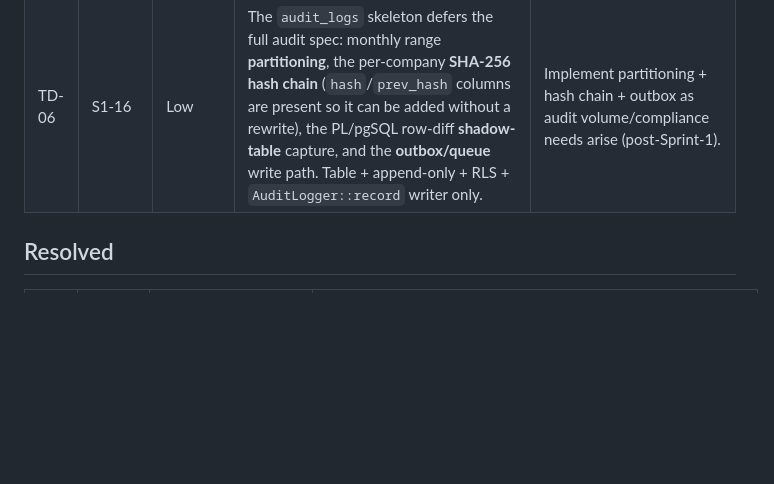
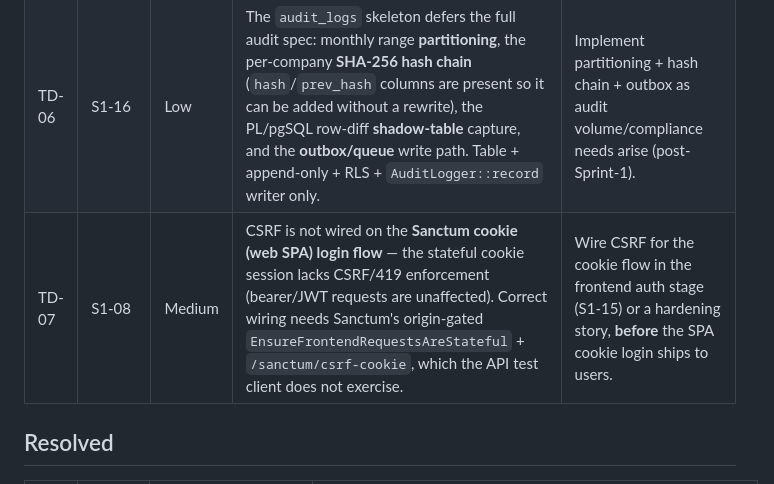
Before and after one commit to alievin0/QAYD, a Markdown page: TECH_DEBT.md, the part around the change. Rendered like a GitHub page; blank space fills up the shorter version.

Commit message:
Log TD-07: CSRF not wired on the Sanctum cookie login flow (S1-08)
Co-Authored-By: Claude Opus 4.8 <noreply@anthropic.com>

```diff
--- a/TECH_DEBT.md
+++ b/TECH_DEBT.md
@@ -10,6 +10,7 @@ Items are removed only when resolved (with the resolving commit noted).
 | TD-04 | S1-05 | Low | `is_platform_admin` exists and sets the `app.is_platform_admin` GUC, but is **not** wired into any cross-tenant read bypass in the RLS policies (kept strict / fail-closed). The platform-diagnostics read escape hatch is deferred. | Design the platform-admin cross-tenant path later as an **explicit, narrow, audited** service-role path (never an implicit policy bypass). |
 | TD-05 | S1-04 / S1-06 | Low | Schema/RLS tests run `migrate:fresh` against the real dev `qayd` database (destructive by design; fine for a foundations/CI DB), and the "migrate once" guard is per-process. | A future `pest --parallel` run needs a per-worker database; wire this into the CI DB setup (S1-02) or the test bootstrap. |
 | TD-06 | S1-16 | Low | The `audit_logs` skeleton defers the full audit spec: monthly range **partitioning**, the per-company **SHA-256 hash chain** (`hash`/`prev_hash` columns are present so it can be added without a rewrite), the PL/pgSQL row-diff **shadow-table** capture, and the **outbox/queue** write path. Table + append-only + RLS + `AuditLogger::record` writer only. | Implement partitioning + hash chain + outbox as audit volume/compliance needs arise (post-Sprint-1). |
+| TD-07 | S1-08 | Medium | CSRF is not wired on the **Sanctum cookie (web SPA) login flow** — the stateful cookie session lacks CSRF/419 enforcement (bearer/JWT requests are unaffected). Correct wiring needs Sanctum's origin-gated `EnsureFrontendRequestsAreStateful` + `/sanctum/csrf-cookie`, which the API test client does not exercise. | Wire CSRF for the cookie flow in the frontend auth stage (S1-15) or a hardening story, **before** the SPA cookie login ships to users. |
 
 ## Resolved
 
```
